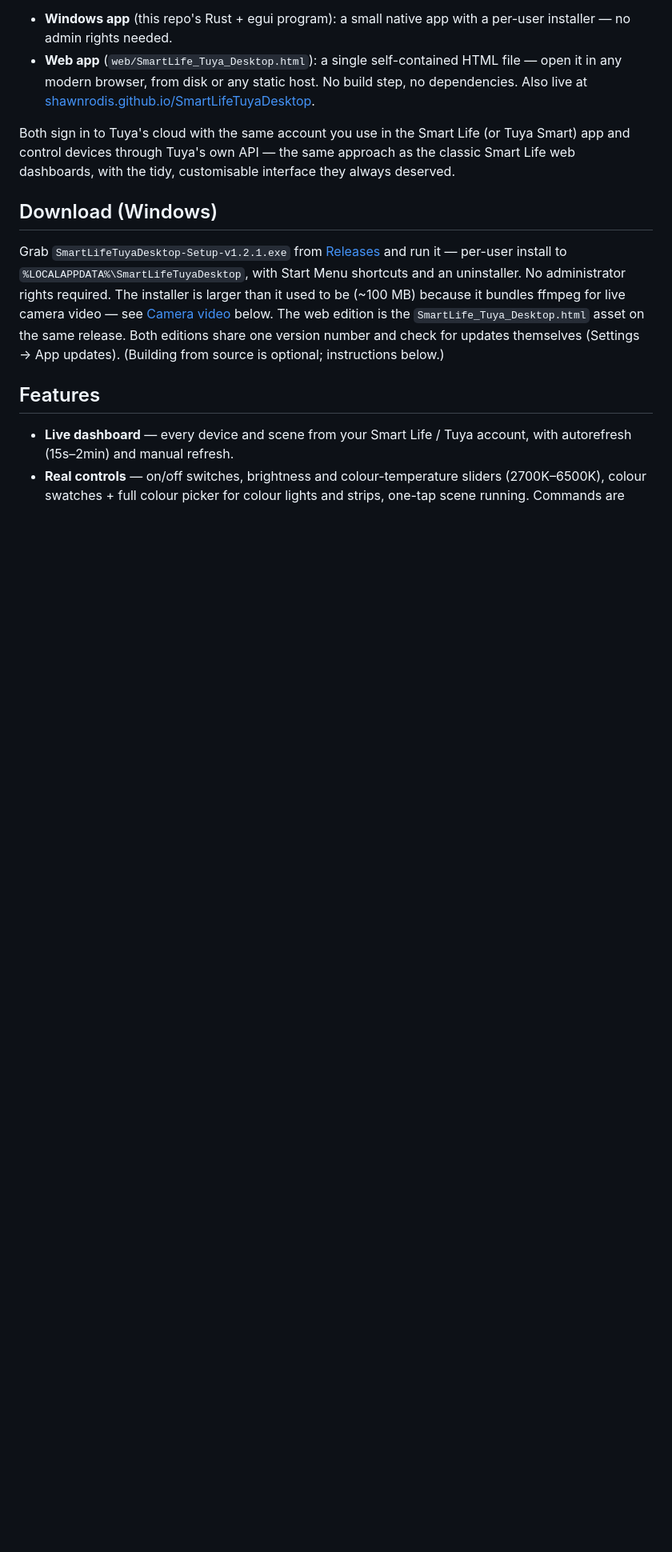
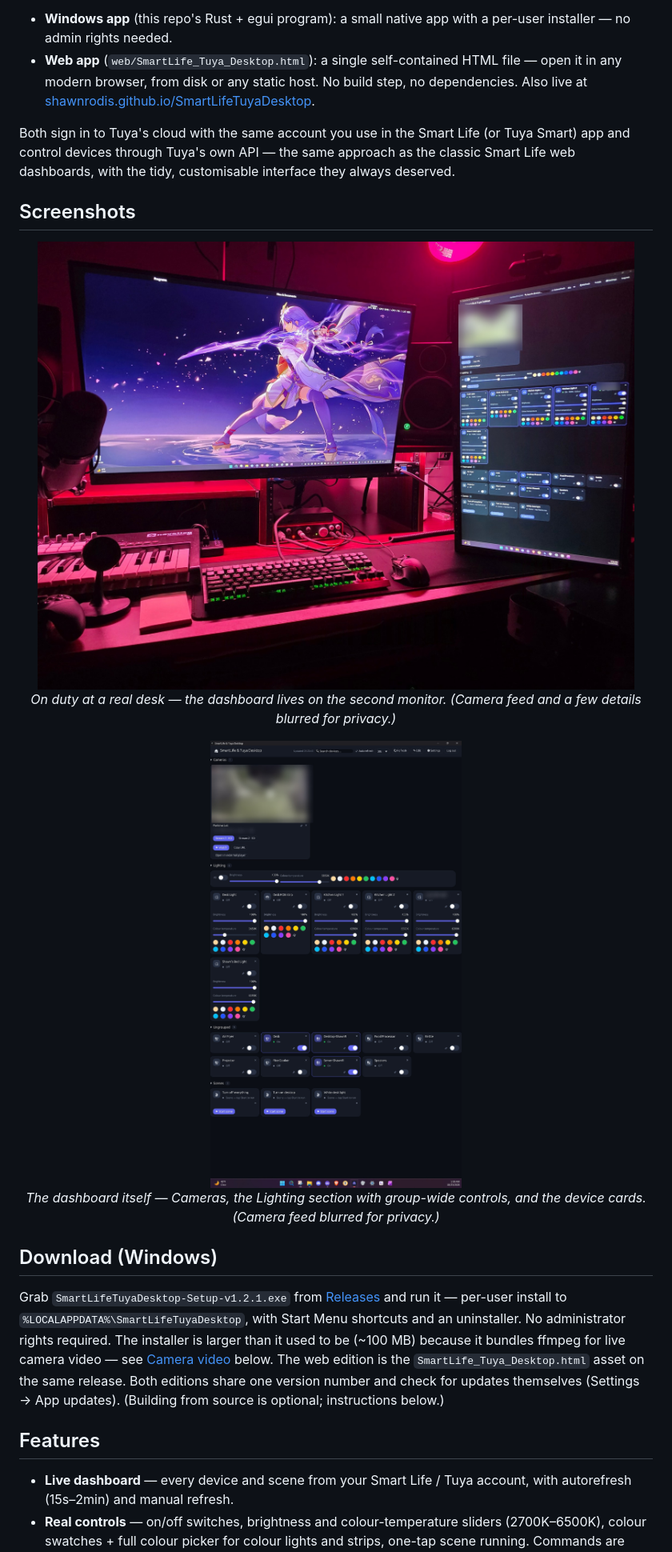
Before and after one commit to shawnrodis/SmartLifeTuyaDesktop, a Markdown page: README.md, the part around the change. Shown at 80% size. Rendered like a GitHub page; pictures changed too: docs/battlestation.jpg (added), docs/screenshot-dashboard.jpg (added); blank space fills up the shorter version.

Commit message:
README: add screenshots (dashboard + battlestation, privacy-blurred)

```diff
--- a/README.md
+++ b/README.md
@@ -18,6 +18,18 @@ Both sign in to Tuya's cloud with the same account you use in the Smart Life
 (or Tuya Smart) app and control devices through Tuya's own API — the same
 approach as the classic Smart Life web dashboards, with the tidy,
 customisable interface they always deserved.
+
+## Screenshots
+
+<p align="center">
+  <img src="docs/battlestation.jpg" alt="SmartLife & Tuya Desktop running on a second monitor at a real desk setup" width="880">
+  <br><em>On duty at a real desk — the dashboard lives on the second monitor. (Camera feed and a few details blurred for privacy.)</em>
+</p>
+
+<p align="center">
+  <img src="docs/screenshot-dashboard.jpg" alt="The SmartLife & Tuya Desktop dashboard: Cameras, Lighting with group controls, and device cards" width="640">
+  <br><em>The dashboard itself — Cameras, the Lighting section with group-wide controls, and the device cards. (Camera feed blurred for privacy.)</em>
+</p>
 
 ## Download (Windows)
 
```
